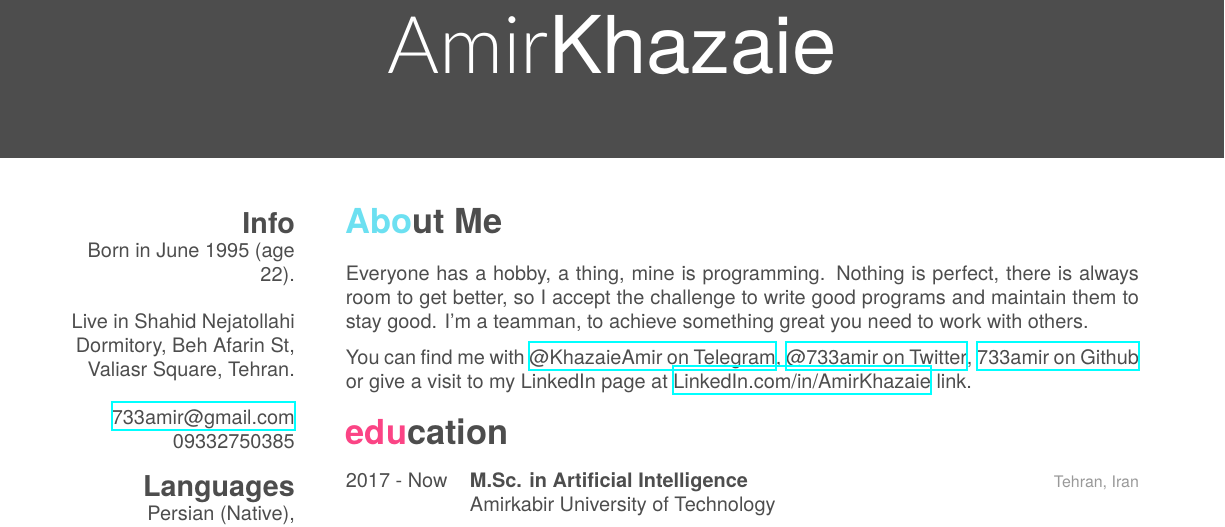
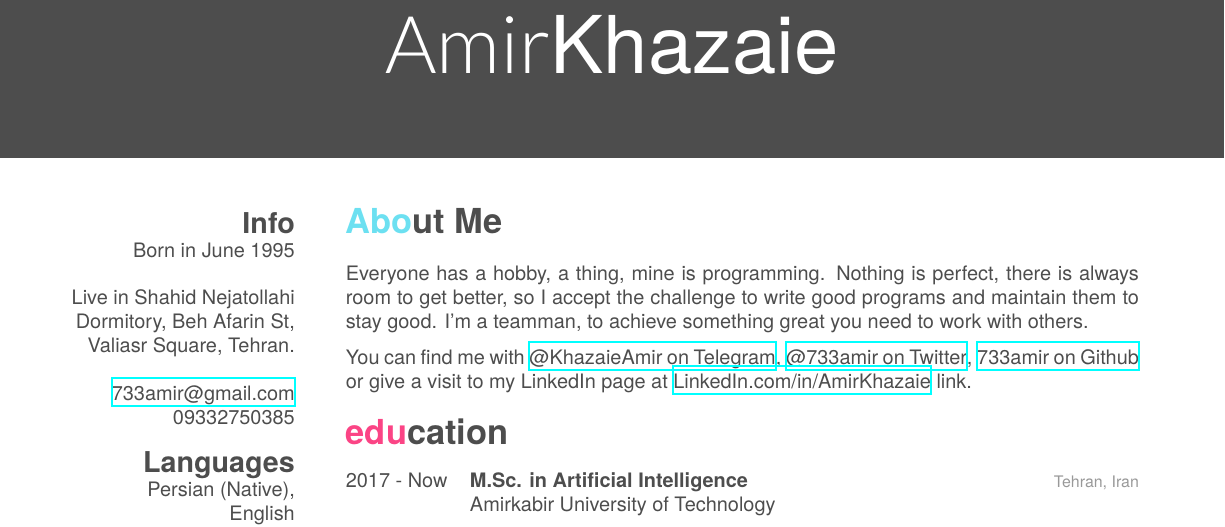
Before and after one commit to 733amir/resume, a LaTeX CV (cv.tex): part of page 1 of 4, cut so that both start at the same text. Compiled offline with XeLaTeX; a missing font is replaced by an installed copy or a similar font.

Commit message:
Added fonts, .gitignore; Updated resume: removing age.

```diff
--- a/cv.tex
+++ b/cv.tex
@@ -10,7 +10,7 @@
 % In the aside, each new line forces a line break
 \begin{aside}
   \section{Info}
-    Born in June 1995 (age 22).
+    Born in June 1995
     ~
     Live in Shahid Nejatollahi Dormitory, Beh Afarin St, Valiasr Square, Tehran.
     ~
```
Also changed, not shown: Lato-Hairline.ttf (added), Lato-Light.ttf (added), cv.pdf, texgyreheros-bold.otf (added), texgyreheros-bolditalic.otf (added), texgyreheros-italic.otf (added), texgyreheros-regular.otf (added), 1 other file.
